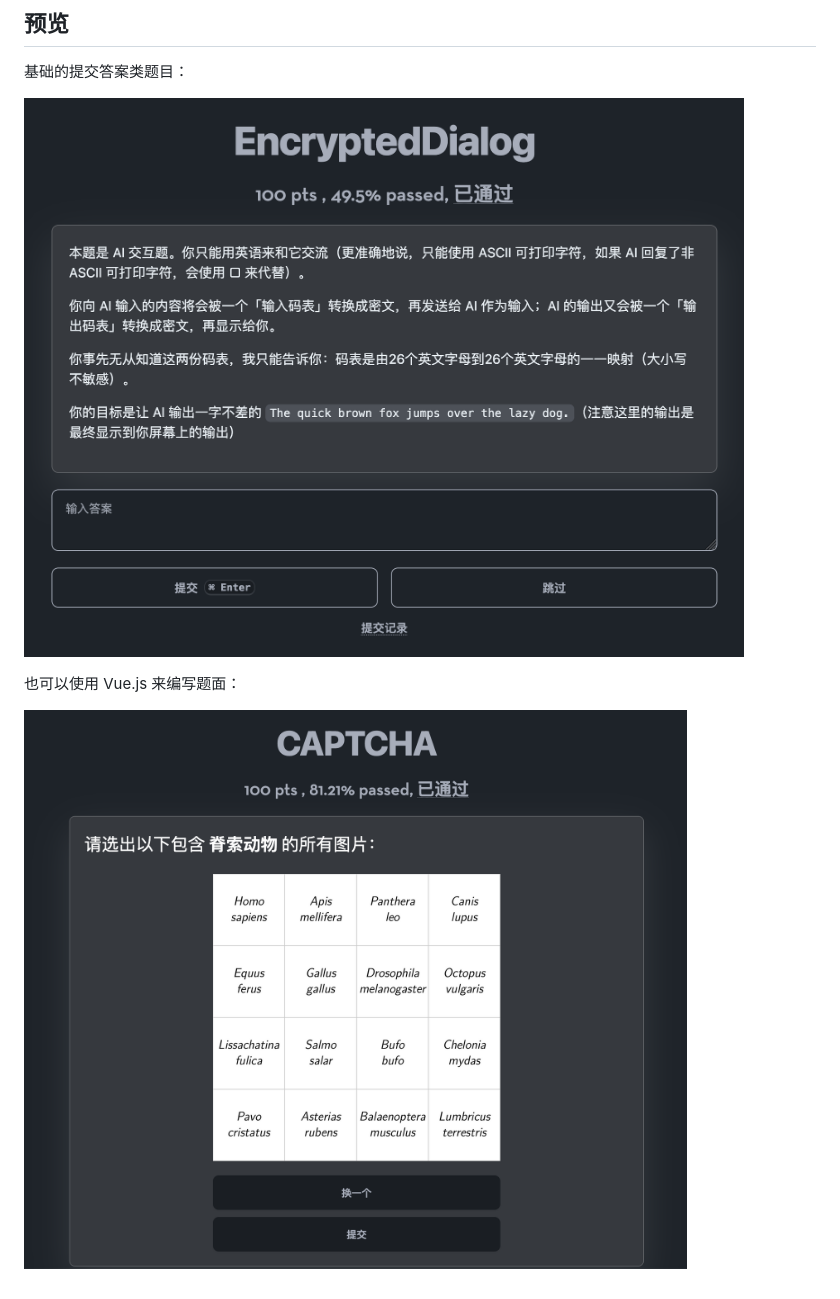
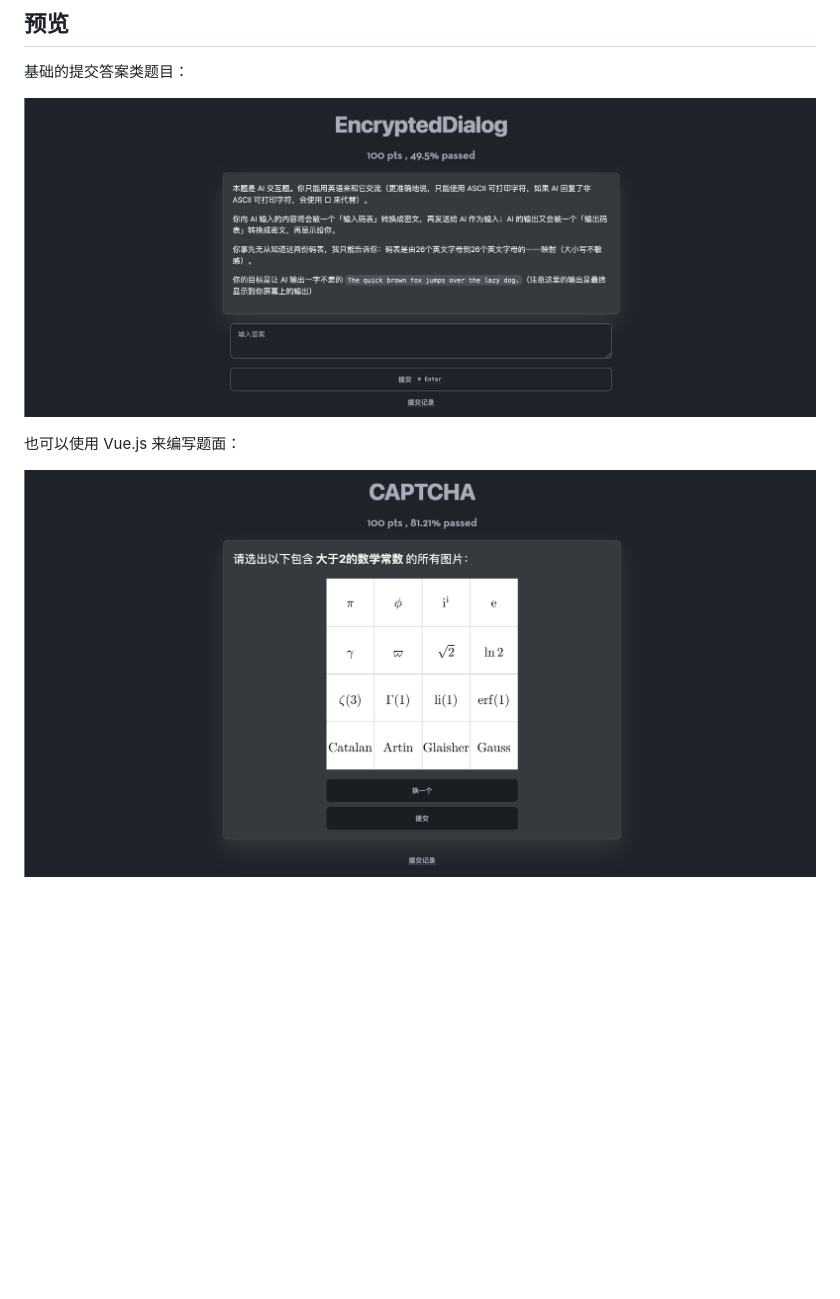
Before and after one commit to YouXam/mijie, a Markdown page: README.md, the part around the change. Rendered like a GitHub page; pictures changed too: images/problem1.png (deleted), images/problem2.png (deleted), images/problem_1.png (added); blank space fills up the shorter version.

Commit message:
Update image

```diff
--- a/README.md
+++ b/README.md
@@ -10,8 +10,8 @@ Mijie 是一个网络解谜游戏网站，提供了非常多样的游戏形式
 
 基础的提交答案类题目：
 
-![basic](./images/problem2.png)
+![basic](./images/problem_1.png)
 
 也可以使用 Vue.js 来编写题面：
 
-![captcha](./images/problem1.png)
+![captcha](./images/problem_2.png)
```
